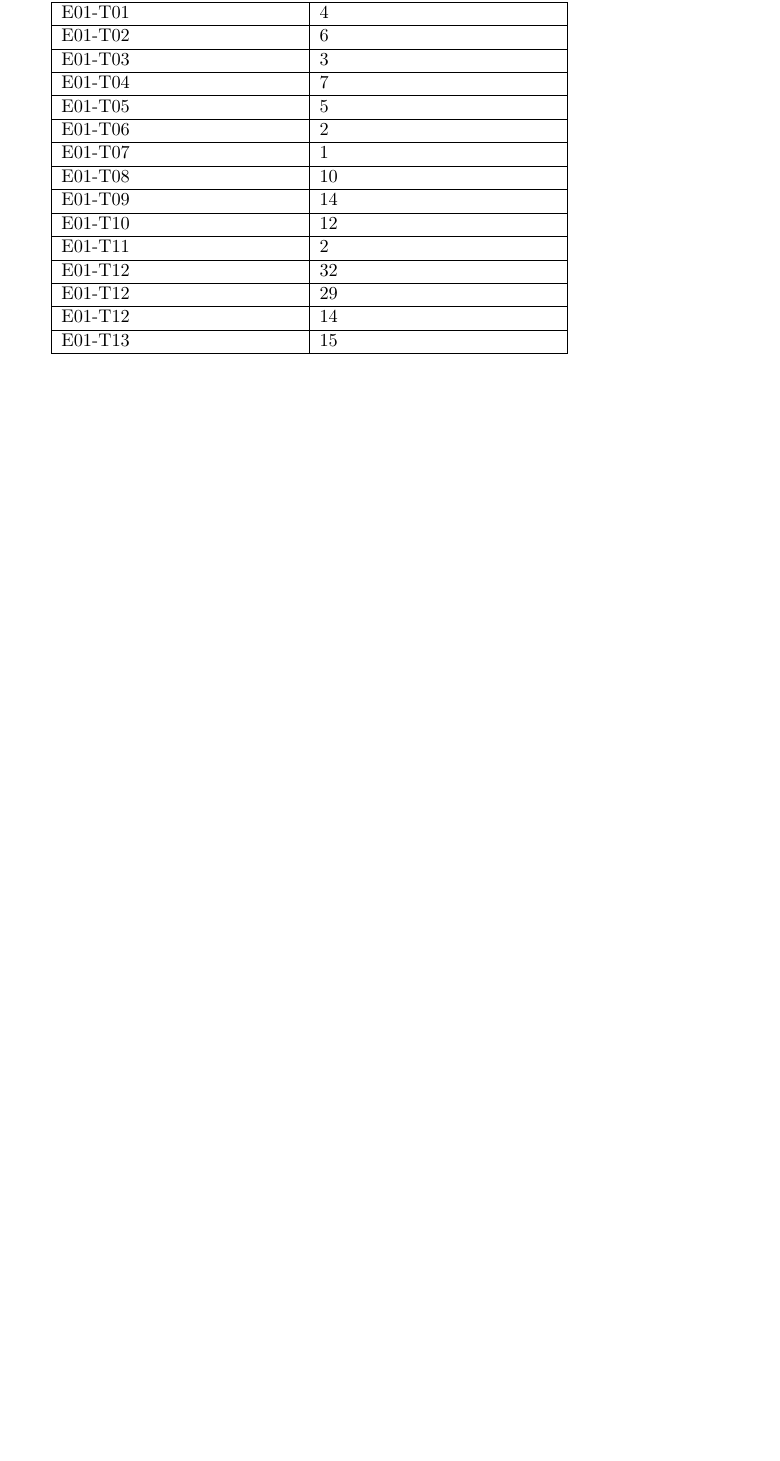
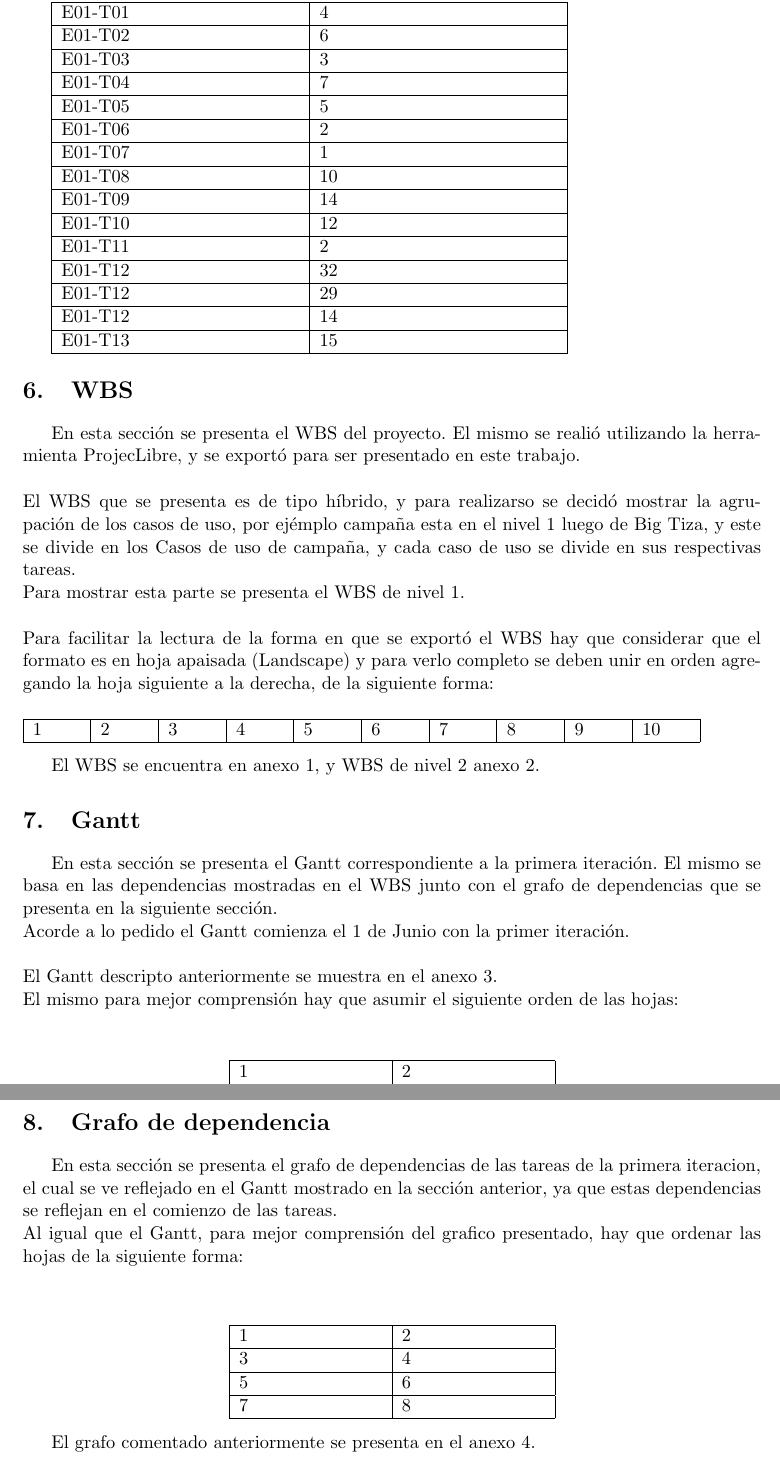
Before and after one commit to marialaraa/ing2, a LaTeX document (tp2/planificacion/informe_tp2_planificacion.tex): part of page 11 of 11 before the commit and two parts of pages 11 and 12 of 12 after it, the two joined at a grey line, cut so that both start at the same text, the shorter picture padded with empty space. Compiled offline with pdfLaTeX; a LaTeX package or settings file that is missing is left out.

Commit message:
ultima version del pdf

```diff
--- a/tp2/planificacion/informe_tp2_planificacion.tex
+++ b/tp2/planificacion/informe_tp2_planificacion.tex
@@ -414,4 +437,52 @@ E01-T12 & 14 \\ \hline
 E01-T13 & 15 \\ \hline
 \end{tabular}
 
+\section{WBS}
+En esta secci\'on se presenta el WBS del proyecto. El mismo se reali\'o utilizando la herramienta ProjecLibre, y se export\'o para ser presentado en este trabajo. \\
+\\
+El WBS que se presenta es de tipo h\'ibrido, y para realizarso se decid\'o mostrar la agrupaci\'on de los casos de uso, por ej\'emplo campaña esta en el nivel 1 luego de Big Tiza, y este se divide en los Casos de uso de campaña, y cada caso de uso se divide en sus respectivas tareas.\\
+Para mostrar esta parte se presenta el WBS de nivel 1.\\
+\\
+Para facilitar la lectura de la forma en que se export\'o el WBS hay que considerar que el formato es en hoja apaisada (Landscape) y para verlo completo se deben unir en orden agregando la hoja siguiente a la derecha, de la siguiente forma:\\
+\\
+\begin{tabular}{| p{1cm} | p{1cm} | p{1cm} | p{1cm} | p{1cm} | p{1cm} | p{1cm} | p{1cm} | p{1cm} | p{1cm} |}
+\hline
+1 & 2 & 3 & 4 & 5 & 6 & 7 & 8 & 9 & 10 \\ \hline
+\end{tabular}
+
+\bigskip
+El WBS se encuentra en anexo 1, y WBS de nivel 2 anexo 2.
+
+\section{Gantt}
+En esta secci\'on se presenta el Gantt correspondiente a la primera iteraci\'on. El mismo se basa en las dependencias mostradas en el WBS junto con el grafo de dependencias que se presenta en la siguiente secci\'on.\\
+Acorde a lo pedido el Gantt comienza el 1 de Junio con la primer iteraci\'on.\\
+\\
+El Gantt descripto anteriormente se muestra en el anexo 3.
+\\
+El mismo para mejor comprensi\'on hay que asumir el siguiente orden de las hojas:\\
+\\
+\begin{center}
+\begin{tabular}{| p{3cm} | p{3cm} |}
+\hline
+1 & 2 \\ \hline
+3 & 4 \\ \hline
+\end{tabular}
+\end{center}
+
+\section{Grafo de dependencia}
+En esta secci\'on se presenta el grafo de dependencias de las tareas de la primera iteracion, el cual se ve reflejado en el Gantt mostrado en la secci\'on anterior, ya que estas dependencias se reflejan en el comienzo de las tareas.\\
+Al igual que el Gantt, para mejor comprensi\'on del grafico presentado, hay que ordenar las hojas de la siguiente forma:\\
+\\
+\begin{center}
+\begin{tabular}{| p{3cm} | p{3cm} |}
+\hline
+1 & 2 \\ \hline
+3 & 4 \\ \hline
+5 & 6 \\ \hline
+7 & 8 \\ \hline
+\end{tabular}
+\end{center}
+
+El grafo comentado anteriormente se presenta en el anexo 4.
+
 \end{document}
```
Also changed, not shown: tp2/planificacion/informe_tp2_planificacion.tex (67 more changed lines).
